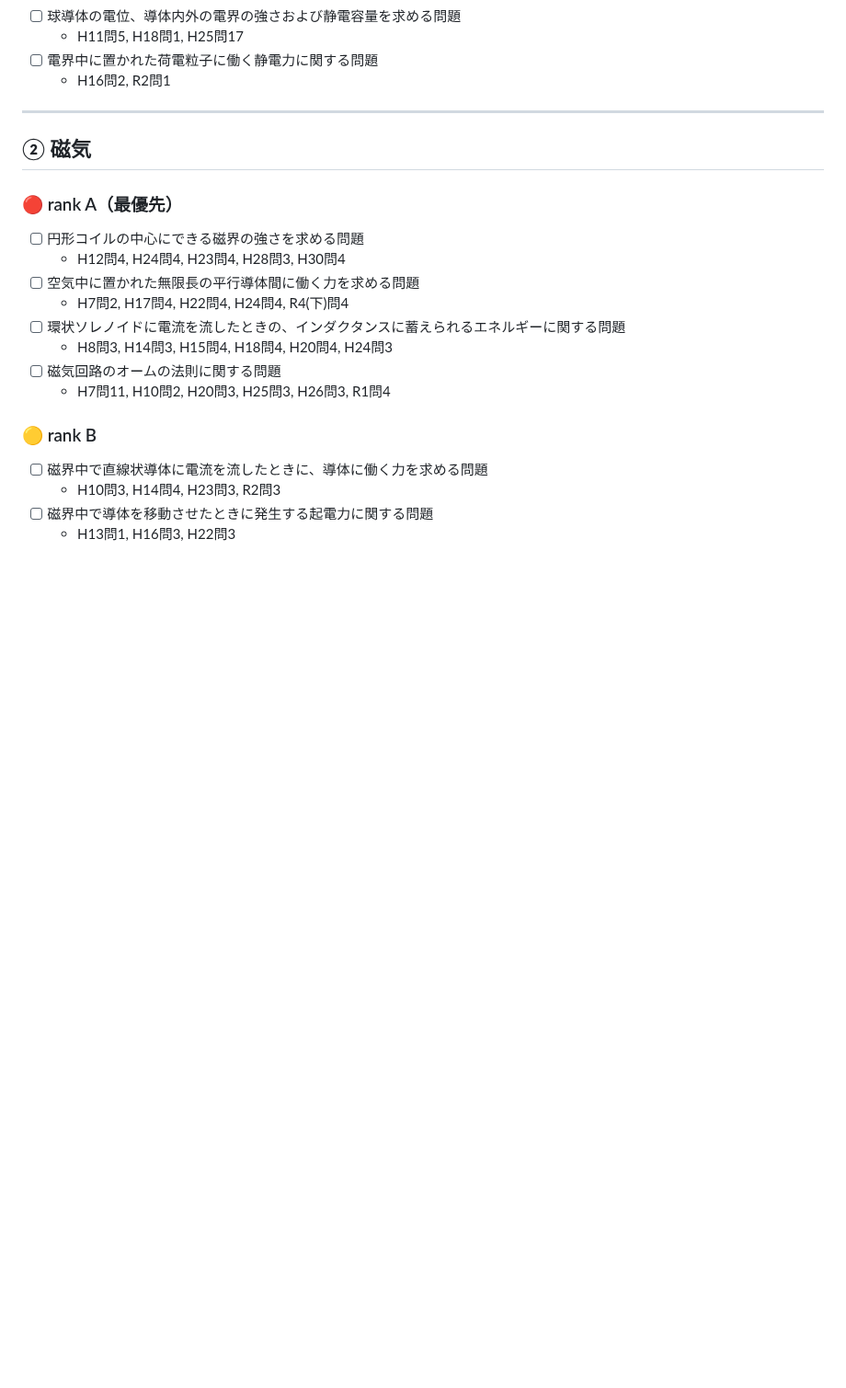
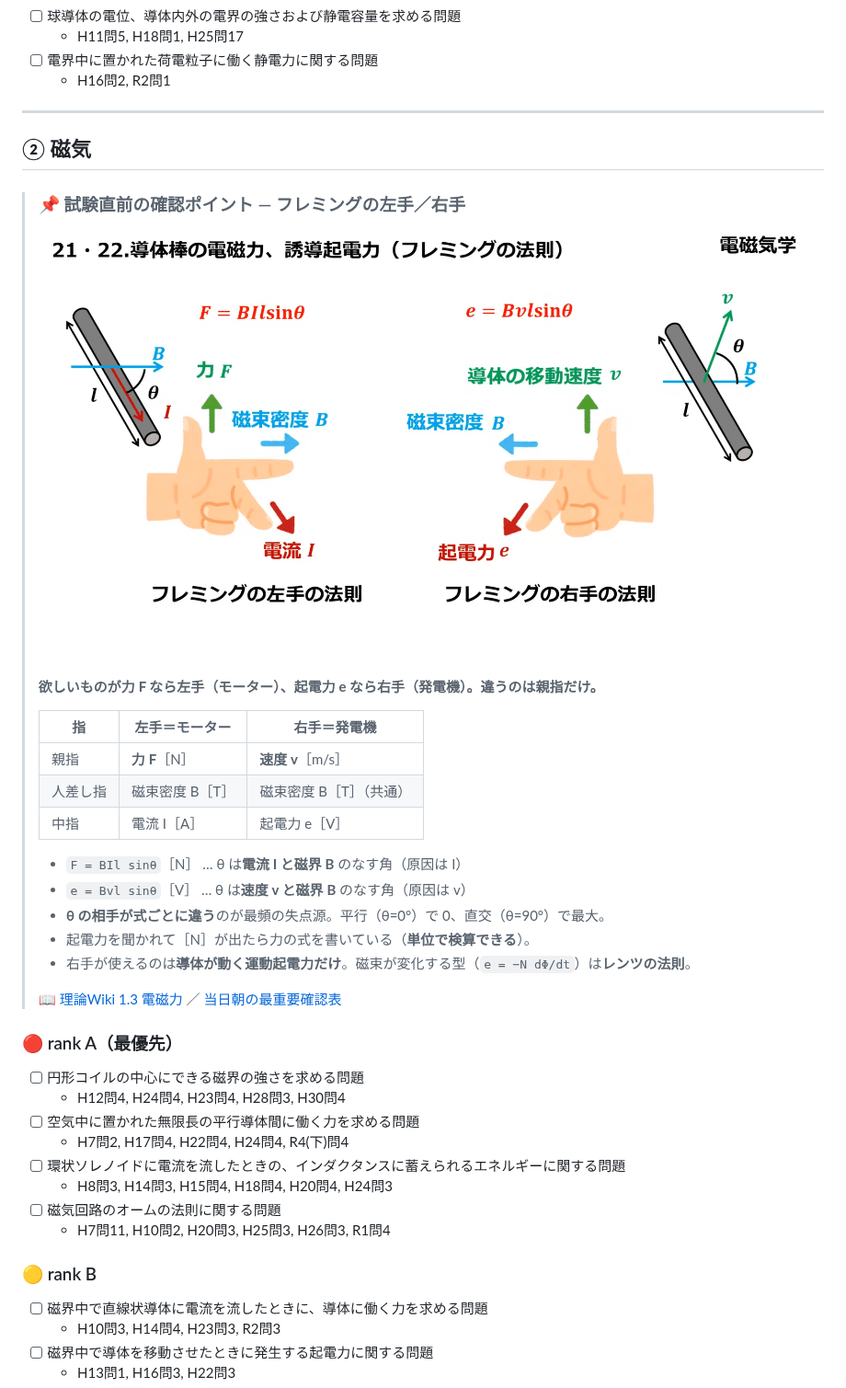
Before and after one commit to kfurufuru/denken3-study, a Markdown page: notes/theory-checklist.md, the part around one of its changes. Shown at 92% size. Rendered like a GitHub page; pictures changed too: assets/images/fleming-left-right-hand.png (added); blank space fills up the shorter version.

```diff
--- a/notes/theory-checklist.md
+++ b/notes/theory-checklist.md
@@ -44,6 +44,28 @@
 ---
 
 ## ② 磁気
+
+<a id="exam-checkpoint-fleming"></a>
+
+> ### 📌 試験直前の確認ポイント — フレミングの左手／右手
+>
+> ![フレミングの左手の法則と右手の法則。左手は親指=力F・人差し指=磁束密度B・中指=電流I で F=BIl sinθ、右手は親指=導体の移動速度v・人差し指=磁束密度B・中指=起電力e で e=Bvl sinθ](../assets/images/fleming-left-right-hand.png)
+>
+> **欲しいものが力 F なら左手（モーター）、起電力 e なら右手（発電機）。違うのは親指だけ。**
+>
+> | 指 | 左手＝モーター | 右手＝発電機 |
+> |---|---|---|
+> | 親指 | **力 F**［N］ | **速度 v**［m/s］ |
+> | 人差し指 | 磁束密度 B［T］ | 磁束密度 B［T］（共通） |
+> | 中指 | 電流 I［A］ | 起電力 e［V］ |
+>
+> - `F = BIl sinθ`［N］ … θ は**電流 I と磁界 B** のなす角（原因は I）
+> - `e = Bvl sinθ`［V］ … θ は**速度 v と磁界 B** のなす角（原因は v）
+> - **θ の相手が式ごとに違う**のが最頻の失点源。平行（θ=0°）で 0、直交（θ=90°）で最大。
+> - 起電力を聞かれて［N］が出たら力の式を書いている（**単位で検算できる**）。
+> - 右手が使えるのは**導体が動く運動起電力だけ**。磁束が変化する型（`e = −N dΦ/dt`）は**レンツの法則**。
+>
+> 📖 [理論Wiki 1.3 電磁力](https://kfurufuru.github.io/secretary-portal-public/denken3-riron-wiki.html#electromagnetic-force) ／ [当日朝の最重要確認表](https://kfurufuru.github.io/secretary-portal-public/denken3-riron-wiki.html#last-3days)
 
 ### 🔴 rank A（最優先）
 
```
Also changed, not shown: other parts of notes/theory-checklist.md (+10 -0 lines), notes/theory.md (+22 -1 lines).
